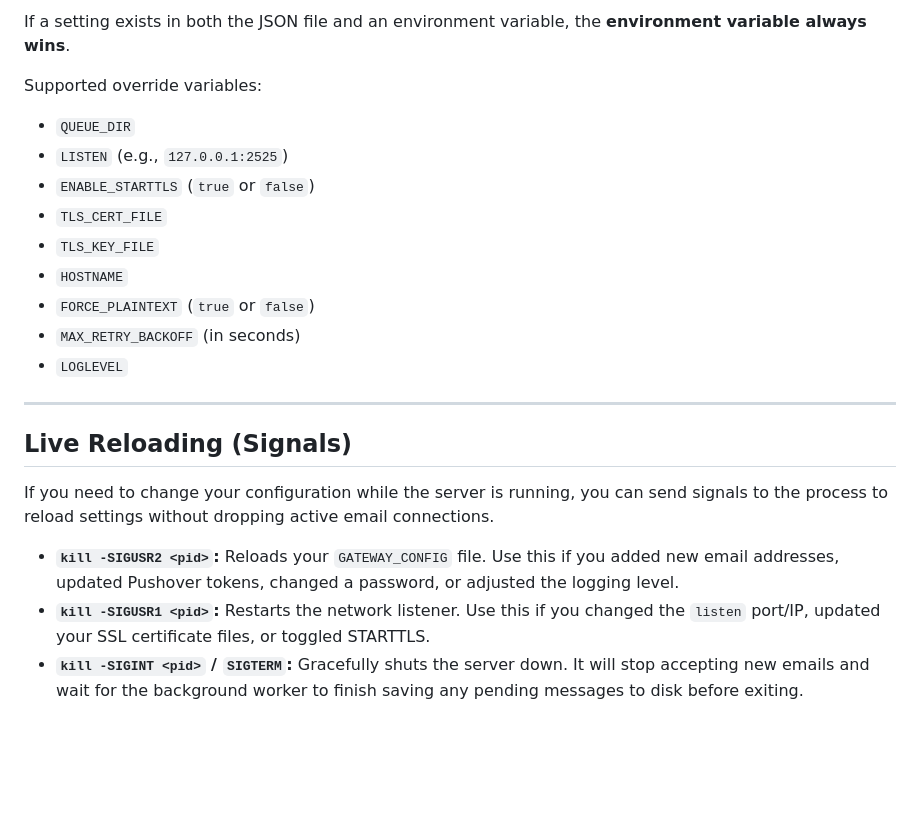
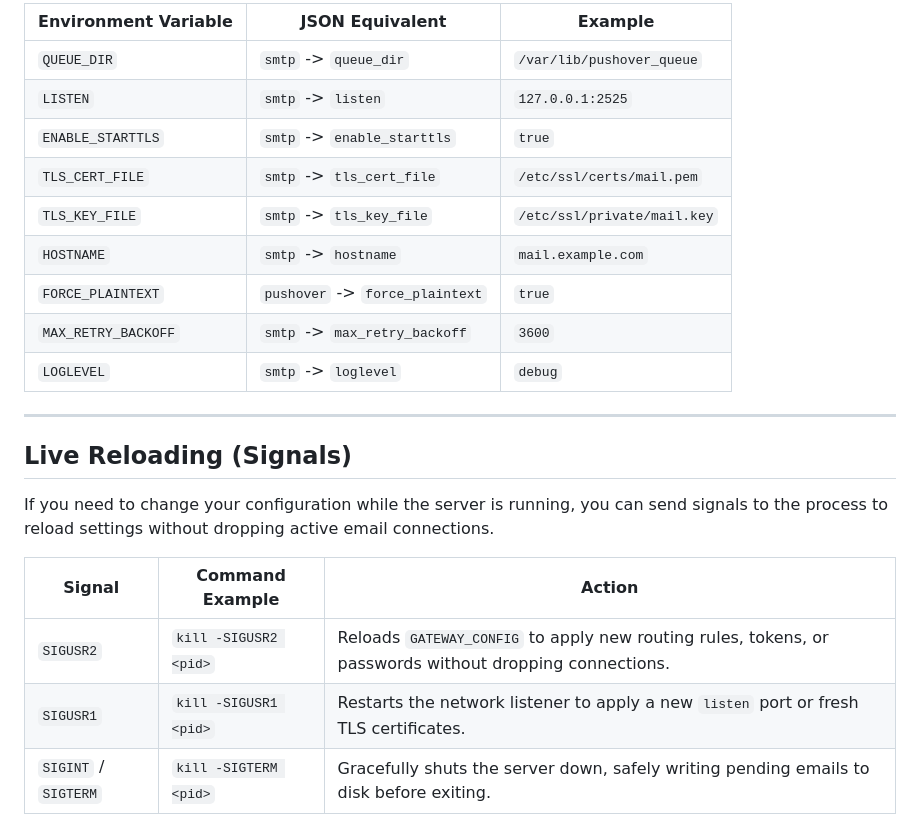
Before and after one commit to veduco/pySMTP-pushover, a Markdown page: README.md, the part around one of its changes. GitHub-like rendering; blank space fills up the shorter version.

```diff
--- a/README.md
+++ b/README.md
@@ -134,17 +133,15 @@ If you prefer using OS environment variables (like in a `docker-compose.yml` fil
 
-If a setting exists in both the JSON file and an environment variable, the **environment variable always wins**.
-
-Supported override variables:
-
-* `QUEUE_DIR`
-* `LISTEN` (e.g., `127.0.0.1:2525`)
-* `ENABLE_STARTTLS` (`true` or `false`)
-* `TLS_CERT_FILE`
-* `TLS_KEY_FILE`
-* `HOSTNAME`
-* `FORCE_PLAINTEXT` (`true` or `false`)
-* `MAX_RETRY_BACKOFF` (in seconds)
-* `LOGLEVEL`
+| Environment Variable | JSON Equivalent | Example |
+| --- | --- | --- |
+| `QUEUE_DIR` | `smtp` -> `queue_dir` | `/var/lib/pushover_queue` |
+| `LISTEN` | `smtp` -> `listen` | `127.0.0.1:2525` |
+| `ENABLE_STARTTLS` | `smtp` -> `enable_starttls` | `true` |
+| `TLS_CERT_FILE` | `smtp` -> `tls_cert_file` | `/etc/ssl/certs/mail.pem` |
+| `TLS_KEY_FILE` | `smtp` -> `tls_key_file` | `/etc/ssl/private/mail.key` |
+| `HOSTNAME` | `smtp` -> `hostname` | `mail.example.com` |
+| `FORCE_PLAINTEXT` | `pushover` -> `force_plaintext` | `true` |
+| `MAX_RETRY_BACKOFF` | `smtp` -> `max_retry_backoff` | `3600` |
+| `LOGLEVEL` | `smtp` -> `loglevel` | `debug` |
 
 ---
 
@@ -152,6 +149,8 @@ Supported override variables:
 
 If you need to change your configuration while the server is running, you can send signals to the process to reload settings without dropping active email connections.
 
-* **`kill -SIGUSR2 <pid>`:** Reloads your `GATEWAY_CONFIG` file. Use this if you added new email addresses, updated Pushover tokens, changed a password, or adjusted the logging level.
-* **`kill -SIGUSR1 <pid>`:** Restarts the network listener. Use this if you changed the `listen` port/IP, updated your SSL certificate files, or toggled STARTTLS.
-* **`kill -SIGINT <pid>` / `SIGTERM`:** Gracefully shuts the server down. It will stop accepting new emails and wait for the background worker to finish saving any pending messages to disk before exiting.
+| Signal | Command Example | Action |
+| --- | --- | --- |
+| `SIGUSR2` | `kill -SIGUSR2 <pid>` | Reloads `GATEWAY_CONFIG` to apply new routing rules, tokens, or passwords without dropping connections. |
+| `SIGUSR1` | `kill -SIGUSR1 <pid>` | Restarts the network listener to apply a new `listen` port or fresh TLS certificates. |
+| `SIGINT` / `SIGTERM` | `kill -SIGTERM <pid>` | Gracefully shuts the server down, safely writing pending emails to disk before exiting. |
```
Also changed, not shown: other parts of README.md (+28 -29 lines).
